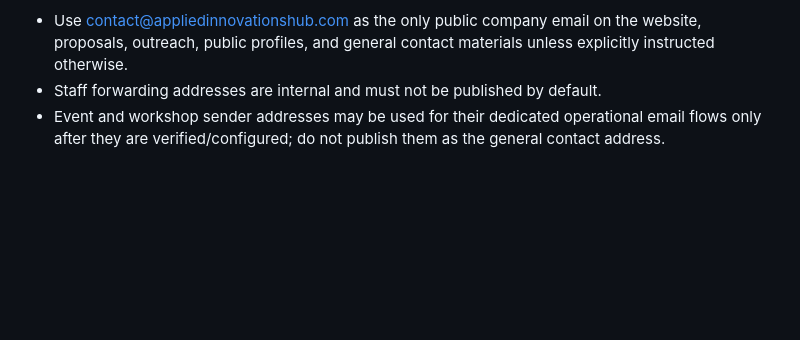
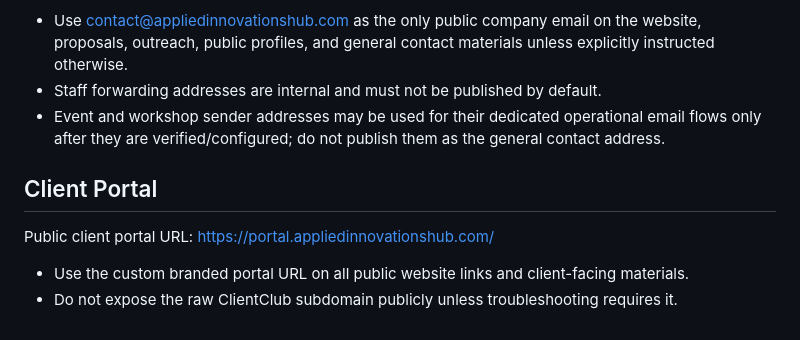
Before and after one commit to SuessVilliano/hub, a Markdown page: data/aih-knowledge-base.md, the part around the change. Rendered like a GitHub page; blank space fills up the shorter version.

Commit message:
Document branded AIH client portal URL

```diff
--- a/data/aih-knowledge-base.md
+++ b/data/aih-knowledge-base.md
@@ -286,3 +286,9 @@ Rules:
 - Use contact@appliedinnovationshub.com as the only public company email on the website, proposals, outreach, public profiles, and general contact materials unless explicitly instructed otherwise.
 - Staff forwarding addresses are internal and must not be published by default.
 - Event and workshop sender addresses may be used for their dedicated operational email flows only after they are verified/configured; do not publish them as the general contact address.
+
+
+## Client Portal
+Public client portal URL: https://portal.appliedinnovationshub.com/
+- Use the custom branded portal URL on all public website links and client-facing materials.
+- Do not expose the raw ClientClub subdomain publicly unless troubleshooting requires it.
```
